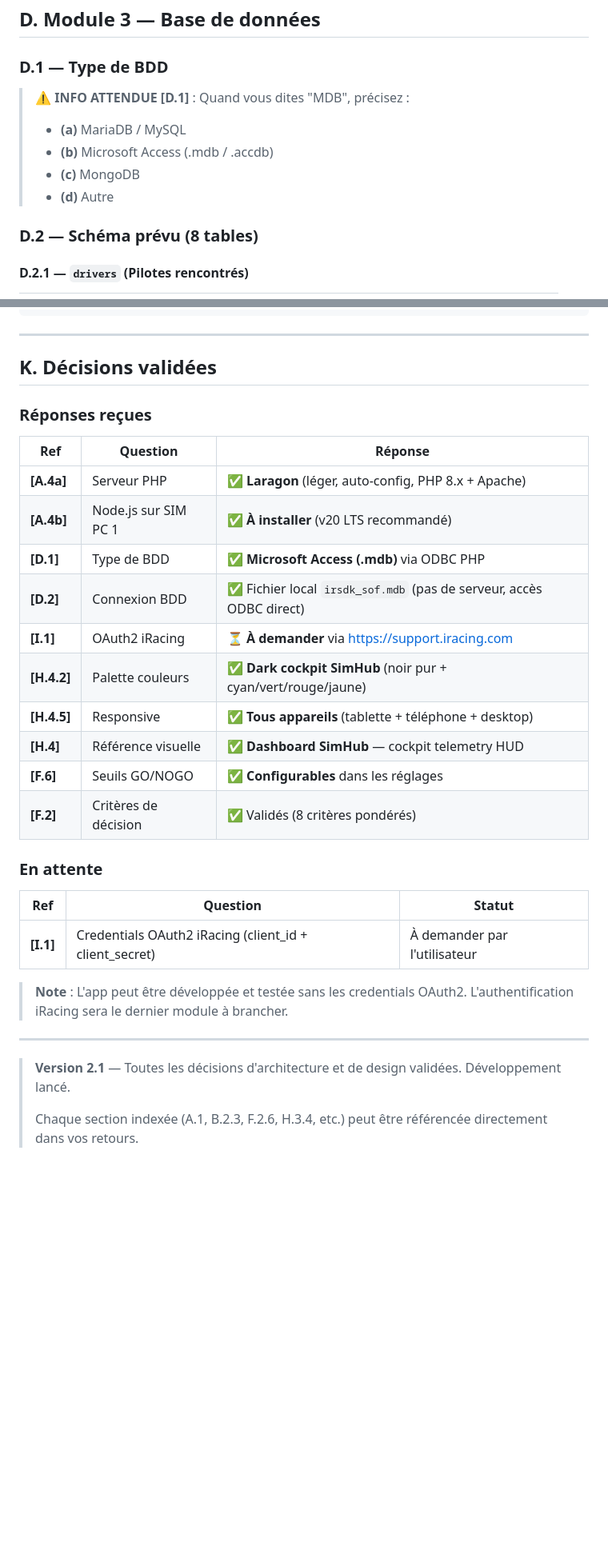
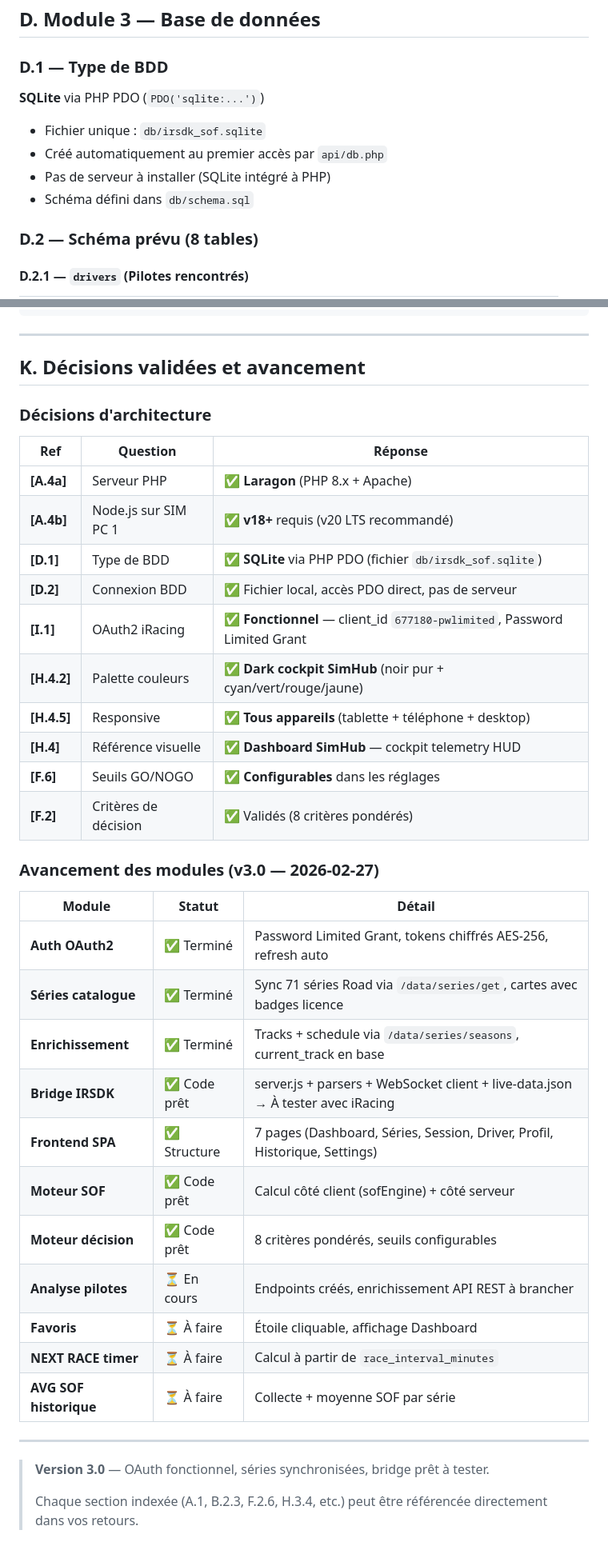
Before and after one commit to Sl3t/IRSDK_SOF, a Markdown page: projet.md, 2 parts joined by grey strips. Shown at 80% size. Drawn GitHub-style; blank space fills up the shorter version.

Commit message:
docs: update projet.md to v3.0 — reflect actual stack and progress
- BDD: Microsoft Access → SQLite (PDO)
- OAuth2: marked as functional (was "pending")
- A.4: resolved INFO ATTENDUE placeholders (Laragon, Node.js)
- D.1: updated to SQLite with file path
- I.4: documented custom PHP implementation (no Composer)
- Section K: added module progress tracking table
- Removed all ⚠️ INFO ATTENDUE markers (all resolved)

https://claude.ai/code/session_01MVvL8GZjed6J9nM9wdYnMG

```diff
--- a/projet.md
+++ b/projet.md
@@ -310,11 +307,11 @@ Serveur web central qui :
 
 ### D.1 — Type de BDD
 
-> **⚠️ INFO ATTENDUE [D.1]** : Quand vous dites "MDB", précisez :
-> - **(a)** MariaDB / MySQL
-> - **(b)** Microsoft Access (.mdb / .accdb)
-> - **(c)** MongoDB
-> - **(d)** Autre
+**SQLite** via PHP PDO (`PDO('sqlite:...')`)
+- Fichier unique : `db/irsdk_sof.sqlite`
+- Créé automatiquement au premier accès par `api/db.php`
+- Pas de serveur à installer (SQLite intégré à PHP)
+- Schéma défini dans `db/schema.sql`
 
 ### D.2 — Schéma prévu (8 tables)
 
@@ -949,33 +948,41 @@ IRSDK_SOF/
 
 ---
 
-## K. Décisions validées
+## K. Décisions validées et avancement
 
-### Réponses reçues
+### Décisions d'architecture
 
 | Ref | Question | Réponse |
 |-----|----------|---------|
-| **[A.4a]** | Serveur PHP | ✅ **Laragon** (léger, auto-config, PHP 8.x + Apache) |
-| **[A.4b]** | Node.js sur SIM PC 1 | ✅ **À installer** (v20 LTS recommandé) |
-| **[D.1]** | Type de BDD | ✅ **Microsoft Access (.mdb)** via ODBC PHP |
-| **[D.2]** | Connexion BDD | ✅ Fichier local `irsdk_sof.mdb` (pas de serveur, accès ODBC direct) |
-| **[I.1]** | OAuth2 iRacing | ⏳ **À demander** via https://support.iracing.com |
+| **[A.4a]** | Serveur PHP | ✅ **Laragon** (PHP 8.x + Apache) |
+| **[A.4b]** | Node.js sur SIM PC 1 | ✅ **v18+** requis (v20 LTS recommandé) |
+| **[D.1]** | Type de BDD | ✅ **SQLite** via PHP PDO (fichier `db/irsdk_sof.sqlite`) |
+| **[D.2]** | Connexion BDD | ✅ Fichier local, accès PDO direct, pas de serveur |
+| **[I.1]** | OAuth2 iRacing | ✅ **Fonctionnel** — client_id `677180-pwlimited`, Password Limited Grant |
 | **[H.4.2]** | Palette couleurs | ✅ **Dark cockpit SimHub** (noir pur + cyan/vert/rouge/jaune) |
 | **[H.4.5]** | Responsive | ✅ **Tous appareils** (tablette + téléphone + desktop) |
 | **[H.4]** | Référence visuelle | ✅ **Dashboard SimHub** — cockpit telemetry HUD |
 | **[F.6]** | Seuils GO/NOGO | ✅ **Configurables** dans les réglages |
 | **[F.2]** | Critères de décision | ✅ Validés (8 critères pondérés) |
 
-### En attente
+### Avancement des modules (v3.0 — 2026-02-27)
 
-| Ref | Question | Statut |
-|-----|----------|--------|
-| **[I.1]** | Credentials OAuth2 iRacing (client_id + client_secret) | À demander par l'utilisateur |
-
-> **Note** : L'app peut être développée et testée sans les credentials OAuth2. L'authentification iRacing sera le dernier module à brancher.
+| Module | Statut | Détail |
+|--------|--------|--------|
+| **Auth OAuth2** | ✅ Terminé | Password Limited Grant, tokens chiffrés AES-256, refresh auto |
+| **Séries catalogue** | ✅ Terminé | Sync 71 séries Road via `/data/series/get`, cartes avec badges licence |
+| **Enrichissement** | ✅ Terminé | Tracks + schedule via `/data/series/seasons`, current_track en base |
+| **Bridge IRSDK** | ✅ Code prêt | server.js + parsers + WebSocket client + live-data.json → À tester avec iRacing |
+| **Frontend SPA** | ✅ Structure | 7 pages (Dashboard, Séries, Session, Driver, Profil, Historique, Settings) |
+| **Moteur SOF** | ✅ Code prêt | Calcul côté client (sofEngine) + côté serveur |
+| **Moteur décision** | ✅ Code prêt | 8 critères pondérés, seuils configurables |
+| **Analyse pilotes** | ⏳ En cours | Endpoints créés, enrichissement API REST à brancher |
+| **Favoris** | ⏳ À faire | Étoile cliquable, affichage Dashboard |
+| **NEXT RACE timer** | ⏳ À faire | Calcul à partir de `race_interval_minutes` |
+| **AVG SOF historique** | ⏳ À faire | Collecte + moyenne SOF par série |
 
 ---
 
-> **Version 2.1** — Toutes les décisions d'architecture et de design validées. Développement lancé.
+> **Version 3.0** — OAuth fonctionnel, séries synchronisées, bridge prêt à tester.
 >
 > Chaque section indexée (A.1, B.2.3, F.2.6, H.3.4, etc.) peut être référencée directement dans vos retours.
```
Also changed, not shown: other parts of projet.md (+13 -14 lines).
